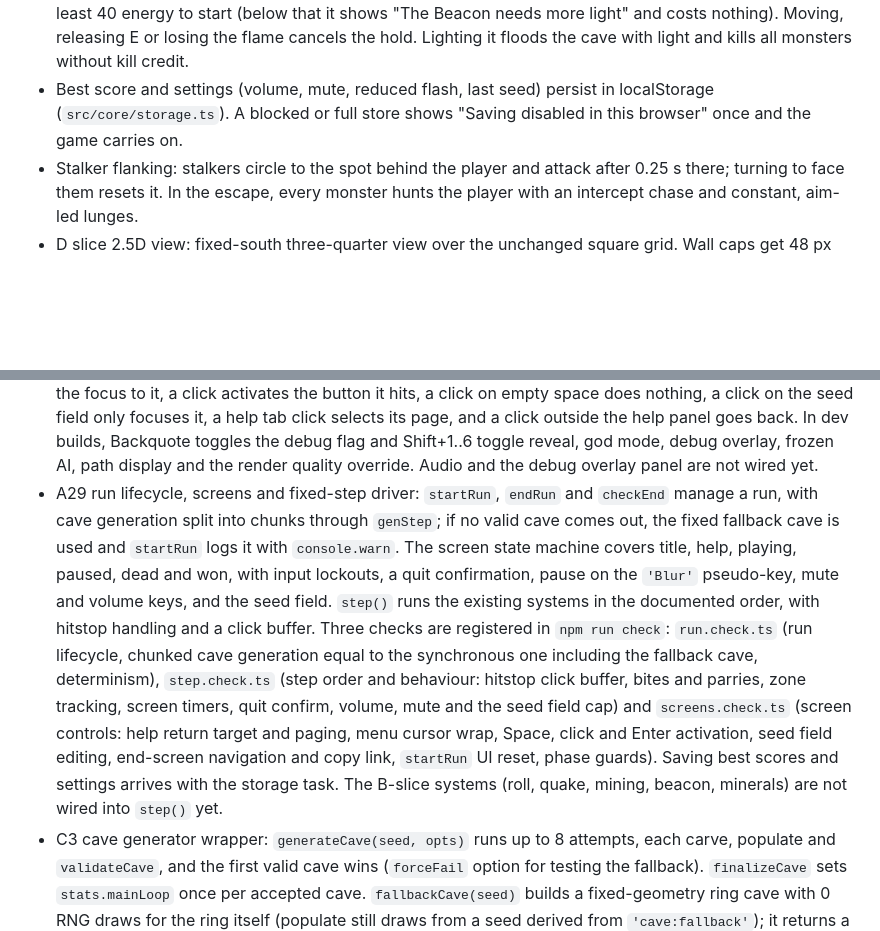
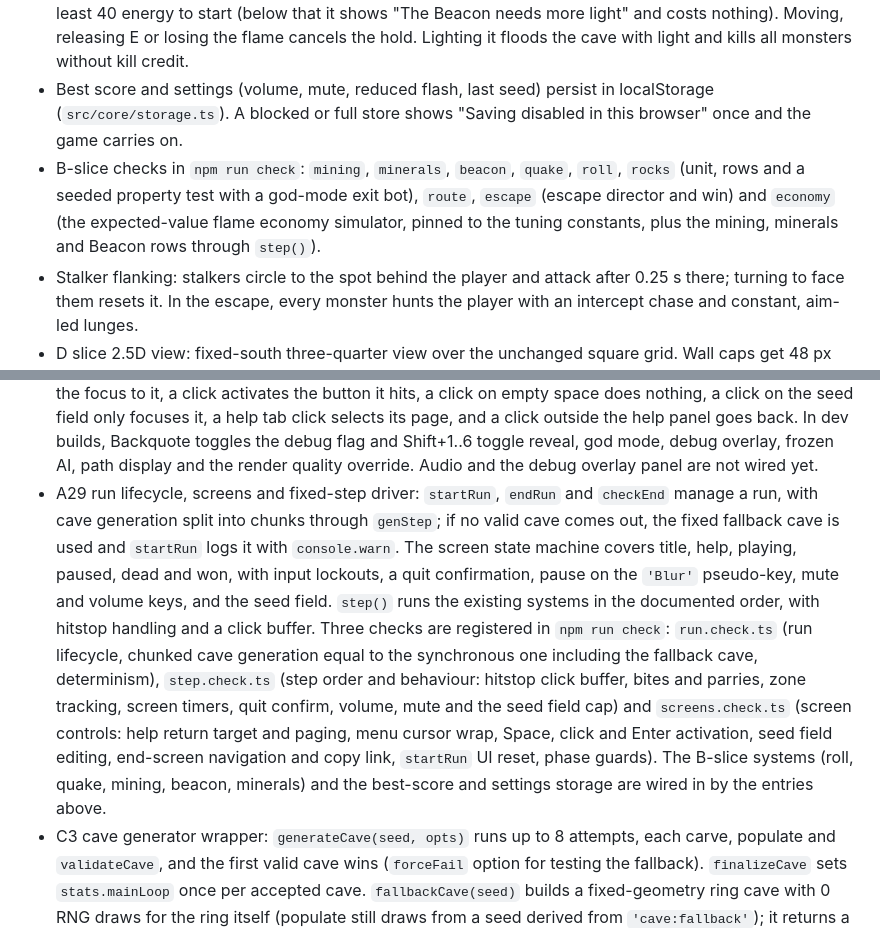
Before and after one commit to eliasstepanik/ai-jam-5, a Markdown page: CHANGELOG.md, 2 parts joined by grey strips. Rendered like a GitHub page; blank space fills up the shorter version.

Commit message:
wip(b-checks-integration): chunk B10 — changelog completion, bot-run validation

```diff
--- a/CHANGELOG.md
+++ b/CHANGELOG.md
@@ -16,6 +16,7 @@ and this project adheres to [Semantic Versioning](https://semver.org/spec/v2.0.0
 - Mining: hold E within 40 px of an ore vein for 2 s (3 energy per second) to take its pieces, up to 3 of each mineral in the pouch. Moving, rolling or running out of energy cancels. A full pouch shows "Pouch full". The mined ore disappears from the wall at once (`world.veinGen` is part of the wall chunk key).
 - The Beacon: hold E within 36 px for 5 s (4 energy per second) to light it and start the escape. It needs at least 40 energy to start (below that it shows "The Beacon needs more light" and costs nothing). Moving, releasing E or losing the flame cancels the hold. Lighting it floods the cave with light and kills all monsters without kill credit.
 - Best score and settings (volume, mute, reduced flash, last seed) persist in localStorage (`src/core/storage.ts`). A blocked or full store shows "Saving disabled in this browser" once and the game carries on.
+- B-slice checks in `npm run check`: `mining`, `minerals`, `beacon`, `quake`, `roll`, `rocks` (unit, rows and a seeded property test with a god-mode exit bot), `route`, `escape` (escape director and win) and `economy` (the expected-value flame economy simulator, pinned to the tuning constants, plus the mining, minerals and Beacon rows through `step()`).
 - Stalker flanking: stalkers circle to the spot behind the player and attack after 0.25 s there; turning to face them resets it. In the escape, every monster hunts the player with an intercept chase and constant, aim-led lunges.
 - D slice 2.5D view: fixed-south three-quarter view over the unchanged square grid. Wall caps get 48 px south faces, and walls, monsters, the player and props are depth-sorted row by row.
 - Cave tileset `src/assets/cave_tileset.png` and `src/assets/cave_tileset.json`, used for floor and walls. Ore veins are baked on south-facing walls.
@@ -23,7 +24,7 @@ and this project adheres to [Semantic Versioning](https://semver.org/spec/v2.0.0
 - Camera clamp to the map with a 48 px south overhang.
 - Asset validation in `scripts/check-assets.ts` (tileset 94 frames, characters 1232 frames, size limits), wired into `npm run check`.
 - A30 playable slice-A game: `src/game.ts` is now a thin facade over the real game. The title, help, pause, dead and won screens, the HUD and the cave with fog memory now render, and the fixed-step simulation (`step`) and `platformStep` run every update. Mouse input works on the menus: hovering a button moves the focus to it, a click activates the button it hits, a click on empty space does nothing, a click on the seed field only focuses it, a help tab click selects its page, and a click outside the help panel goes back. In dev builds, Backquote toggles the debug flag and Shift+1..6 toggle reveal, god mode, debug overlay, frozen AI, path display and the render quality override. Audio and the debug overlay panel are not wired yet.
-- A29 run lifecycle, screens and fixed-step driver: `startRun`, `endRun` and `checkEnd` manage a run, with cave generation split into chunks through `genStep`; if no valid cave comes out, the fixed fallback cave is used and `startRun` logs it with `console.warn`. The screen state machine covers title, help, playing, paused, dead and won, with input lockouts, a quit confirmation, pause on the `'Blur'` pseudo-key, mute and volume keys, and the seed field. `step()` runs the existing systems in the documented order, with hitstop handling and a click buffer. Three checks are registered in `npm run check`: `run.check.ts` (run lifecycle, chunked cave generation equal to the synchronous one including the fallback cave, determinism), `step.check.ts` (step order and behaviour: hitstop click buffer, bites and parries, zone tracking, screen timers, quit confirm, volume, mute and the seed field cap) and `screens.check.ts` (screen controls: help return target and paging, menu cursor wrap, Space, click and Enter activation, seed field editing, end-screen navigation and copy link, `startRun` UI reset, phase guards). Saving best scores and settings arrives with the storage task. The B-slice systems (roll, quake, mining, beacon, minerals) are not wired into `step()` yet.
+- A29 run lifecycle, screens and fixed-step driver: `startRun`, `endRun` and `checkEnd` manage a run, with cave generation split into chunks through `genStep`; if no valid cave comes out, the fixed fallback cave is used and `startRun` logs it with `console.warn`. The screen state machine covers title, help, playing, paused, dead and won, with input lockouts, a quit confirmation, pause on the `'Blur'` pseudo-key, mute and volume keys, and the seed field. `step()` runs the existing systems in the documented order, with hitstop handling and a click buffer. Three checks are registered in `npm run check`: `run.check.ts` (run lifecycle, chunked cave generation equal to the synchronous one including the fallback cave, determinism), `step.check.ts` (step order and behaviour: hitstop click buffer, bites and parries, zone tracking, screen timers, quit confirm, volume, mute and the seed field cap) and `screens.check.ts` (screen controls: help return target and paging, menu cursor wrap, Space, click and Enter activation, seed field editing, end-screen navigation and copy link, `startRun` UI reset, phase guards). The B-slice systems (roll, quake, mining, beacon, minerals) and the best-score and settings storage are wired in by the entries above.
 - C3 cave generator wrapper: `generateCave(seed, opts)` runs up to 8 attempts, each carve, populate and `validateCave`, and the first valid cave wins (`forceFail` option for testing the fallback). `finalizeCave` sets `stats.mainLoop` once per accepted cave. `fallbackCave(seed)` builds a fixed-geometry ring cave with 0 RNG draws for the ring itself (populate still draws from a seed derived from `'cave:fallback'`); it returns a validated cave or throws, with `stats.attempts` of 9. `caveOf(seed)` in `src/checks/caves.ts` memoizes cave results for checks.
 - A8 asset foundations: complete sprite and sound catalogs, a lazy resource registry that survives hot reload, and actor-sheet helpers for eight north-first direction rows with frame counts derived from image width. Actual art loading and integration remain separate tasks.
 - A19 exploration and spawn queries: signed JSON-safe explored bits, occluded radius reveal, deterministic nearest-floor recovery and fixed-draw spawn sampling, with registered world-query and cache checks.
```
